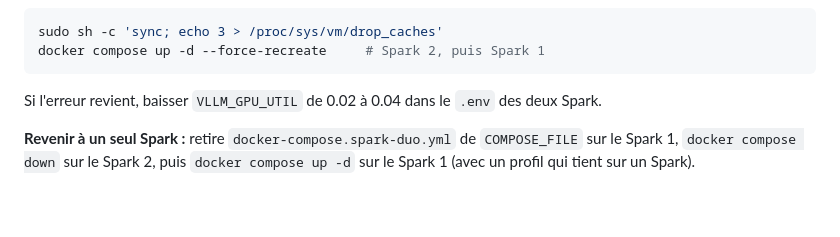
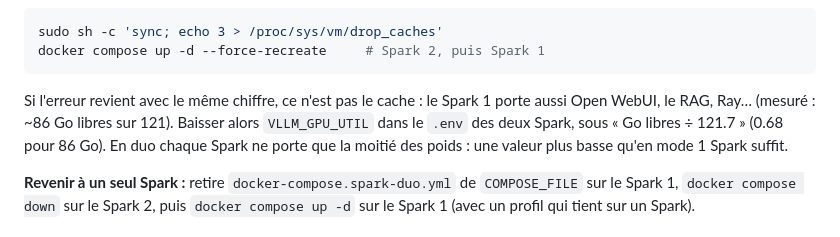
Before and after one commit to Ameno1215/localIA, a Markdown page: SPARK-DUO.md, the part around the change. GitHub-like rendering; blank space fills up the shorter version.

Commit message:
SPARK-DUO.md : VLLM_GPU_UTIL à baisser en duo (services du Spark 1 + Ray)
Co-Authored-By: Claude Opus 5.5 <noreply@anthropic.com>
Claude-Session: https://claude.ai/code/session_013YLadkifDomixTzVGftc1D

````diff
--- a/SPARK-DUO.md
+++ b/SPARK-DUO.md
@@ -274,7 +274,7 @@ Vérifications :
 sudo sh -c 'sync; echo 3 > /proc/sys/vm/drop_caches'
 docker compose up -d --force-recreate     # Spark 2, puis Spark 1
 ```
-Si l'erreur revient, baisser `VLLM_GPU_UTIL` de 0.02 à 0.04 dans le `.env` des deux Spark.
+Si l'erreur revient avec le même chiffre, ce n'est pas le cache : le Spark 1 porte aussi Open WebUI, le RAG, Ray… (mesuré : ~86 Go libres sur 121). Baisser alors `VLLM_GPU_UTIL` dans le `.env` des deux Spark, sous « Go libres ÷ 121.7 » (0.68 pour 86 Go). En duo chaque Spark ne porte que la moitié des poids : une valeur plus basse qu'en mode 1 Spark suffit.
 
 **Revenir à un seul Spark :** retire `docker-compose.spark-duo.yml` de `COMPOSE_FILE` sur le Spark 1, `docker compose down` sur le Spark 2, puis `docker compose up -d` sur le Spark 1 (avec un profil qui tient sur un Spark).
 
````
